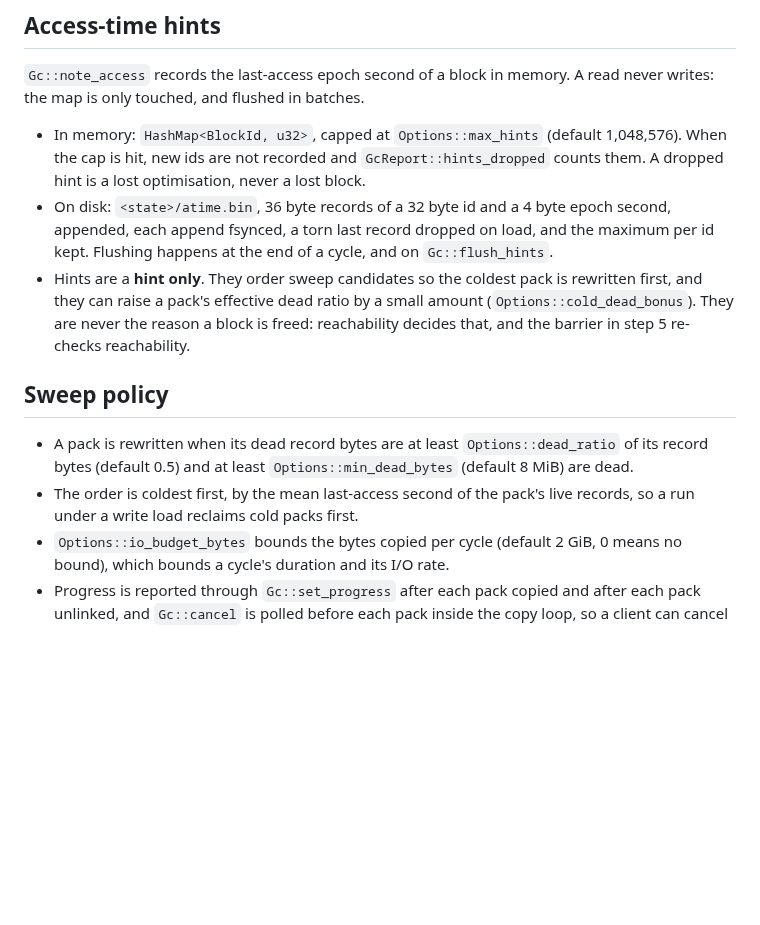
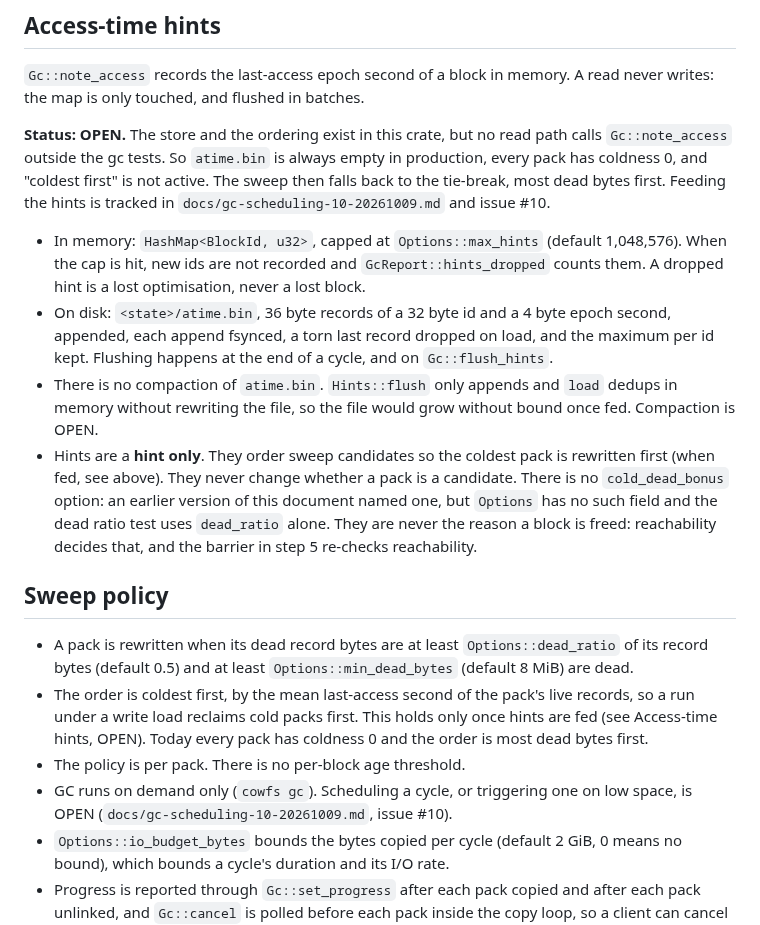
Before and after one commit to zeeshanhaque21/cowfs, a Markdown page: docs/v1-gc.md, the part around the change. Rendered like a GitHub page; blank space fills up the shorter version.

Commit message:
docs(gc): reconcile v1-gc and design with the code, add #10 scheduling memo
Refs #10.

Claude-Session: https://claude.ai/code/session_014dnb9QEnQcPVW3w9eA73Hv

```diff
--- a/docs/v1-gc.md
+++ b/docs/v1-gc.md
@@ -270,14 +270,25 @@ snapshot and the NFS and FUSE writers reach the store without it.
 `Gc::note_access` records the last-access epoch second of a block in memory.
 A read never writes: the map is only touched, and flushed in batches.
 
+**Status: OPEN.**
+The store and the ordering exist in this crate, but no read path calls `Gc::note_access` outside the gc tests.
+So `atime.bin` is always empty in production, every pack has coldness 0, and "coldest first" is not active.
+The sweep then falls back to the tie-break, most dead bytes first.
+Feeding the hints is tracked in `docs/gc-scheduling-10-20261009.md` and issue #10.
+
 - In memory: `HashMap<BlockId, u32>`, capped at `Options::max_hints` (default 1,048,576).
   When the cap is hit, new ids are not recorded and `GcReport::hints_dropped` counts them.
   A dropped hint is a lost optimisation, never a lost block.
 - On disk: `<state>/atime.bin`, 36 byte records of a 32 byte id and a 4 byte epoch second,
   appended, each append fsynced, a torn last record dropped on load, and the maximum per id kept.
   Flushing happens at the end of a cycle, and on `Gc::flush_hints`.
-- Hints are a **hint only**. They order sweep candidates so the coldest pack is rewritten first,
-  and they can raise a pack's effective dead ratio by a small amount (`Options::cold_dead_bonus`).
+- There is no compaction of `atime.bin`.
+  `Hints::flush` only appends and `load` dedups in memory without rewriting the file, so the file would grow without bound once fed.
+  Compaction is OPEN.
+- Hints are a **hint only**. They order sweep candidates so the coldest pack is rewritten first
+  (when fed, see above).
+  They never change whether a pack is a candidate.
+  There is no `cold_dead_bonus` option: an earlier version of this document named one, but `Options` has no such field and the dead ratio test uses `dead_ratio` alone.
   They are never the reason a block is freed: reachability decides that, and the barrier in step 5
   re-checks reachability.
 
@@ -287,6 +298,12 @@ A read never writes: the map is only touched, and flushed in batches.
   bytes (default 0.5) and at least `Options::min_dead_bytes` (default 8 MiB) are dead.
 - The order is coldest first, by the mean last-access second of the pack's live records, so a run
   under a write load reclaims cold packs first.
+  This holds only once hints are fed (see Access-time hints, OPEN).
+  Today every pack has coldness 0 and the order is most dead bytes first.
+- The policy is per pack.
+  There is no per-block age threshold.
+- GC runs on demand only (`cowfs gc`).
+  Scheduling a cycle, or triggering one on low space, is OPEN (`docs/gc-scheduling-10-20261009.md`, issue #10).
 - `Options::io_budget_bytes` bounds the bytes copied per cycle (default 2 GiB, 0 means no bound),
   which bounds a cycle's duration and its I/O rate.
 - Progress is reported through `Gc::set_progress` after each pack copied and after each pack
```
Also changed, not shown: docs/design.md (+12 -3 lines), docs/gc-scheduling-10-20261009.md (added, +248 -0 lines).
